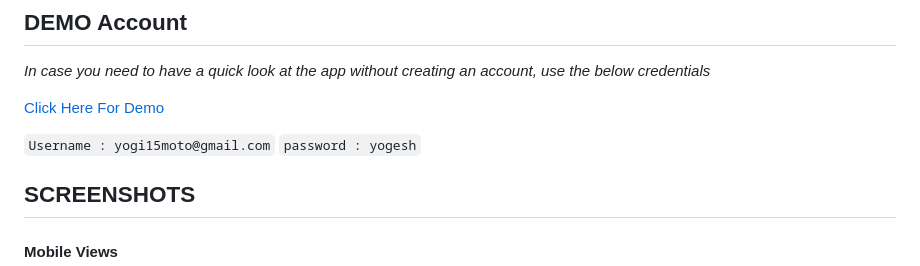
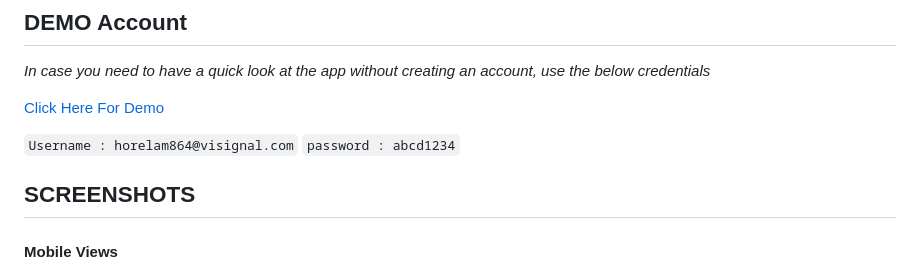
Before and after one commit to mleong1105/Cincai, a Markdown page: README.md, the part around the change printed below. Rendered like a GitHub page.

```diff
--- a/README.md
+++ b/README.md
@@ -12,6 +12,6 @@
 
-`Username : yogi15moto@gmail.com`
-`password : yogesh`
+`Username : horelam864@visignal.com`
+`password : abcd1234`
 
 ## SCREENSHOTS
 
```
Also changed, not shown: other parts of README.md (+1 -1 lines).
